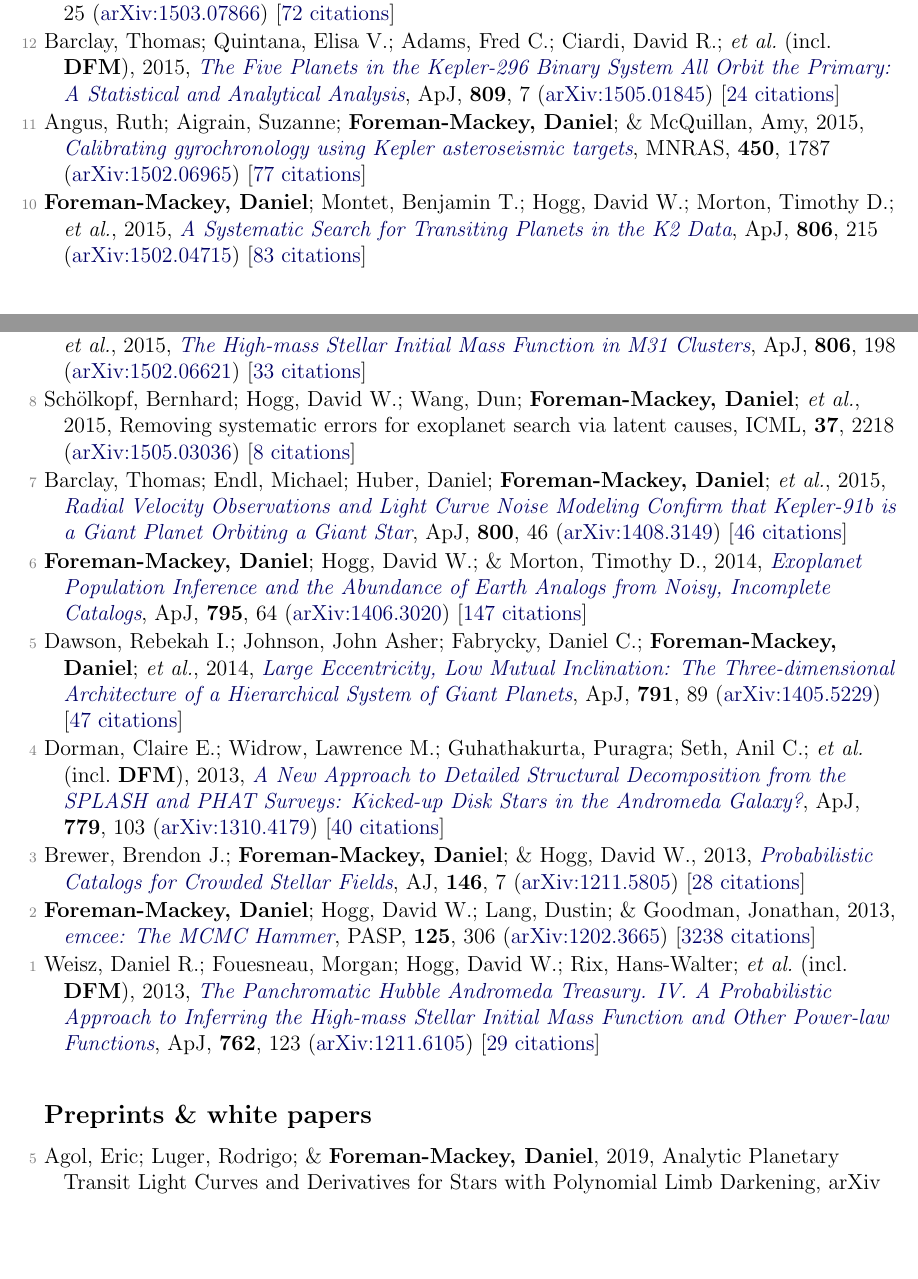
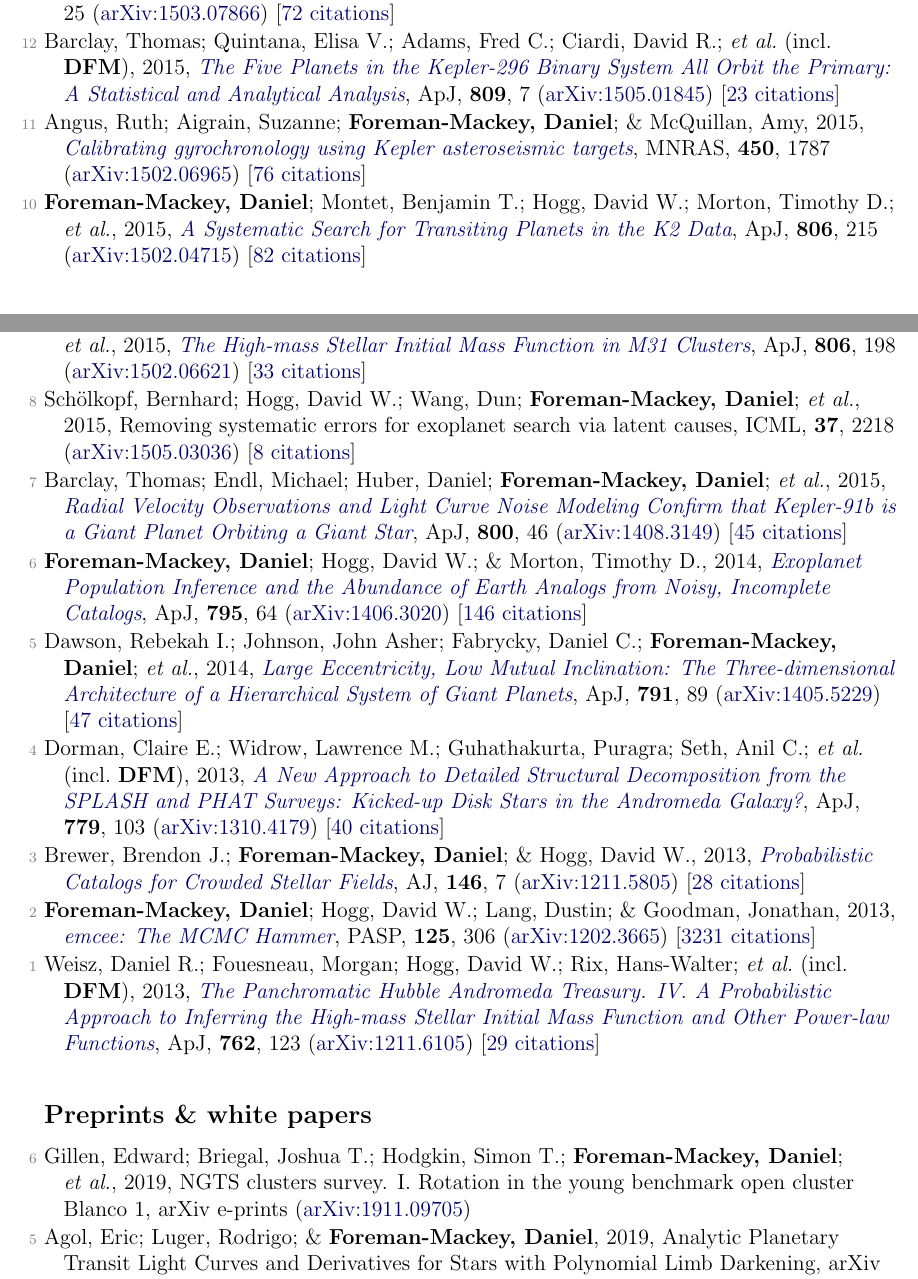
Before and after one commit to dfm/cv, a LaTeX document (pubs.tex, which reads pubs_ref.tex, pubs_unref.tex): two parts of pages 3 and 4 of 5, joined at a grey line, cut so that both start at the same text, the shorter picture padded with empty space. Compiled offline with pdfLaTeX.

Commit message:
updating pubs [ci skip]

```diff
--- a/pubs_ref.tex
+++ b/pubs_ref.tex
@@ -78,19 +78,19 @@
 
 \item[{\color{numcolor}\scriptsize13}] Montet, Benjamin T.; Morton, Timothy D.; \textbf{Foreman-Mackey, Daniel}; Johnson, John Asher; \etal, 2015, \doi{10.1088/0004-637X/809/1/25}{Stellar and Planetary Properties of K2 Campaign 1 Candidates and Validation of 17 Planets, Including a Planet Receiving Earth-like Insolation}, \apj, \textbf{809}, 25 (\arxiv{1503.07866}) [\href{https://ui.adsabs.harvard.edu/abs/2015ApJ...809...25M}{72 citations}]
 
-\item[{\color{numcolor}\scriptsize12}] Barclay, Thomas; Quintana, Elisa V.; Adams, Fred C.; Ciardi, David R.; \etal\ (incl.\ \textbf{DFM}), 2015, \doi{10.1088/0004-637X/809/1/7}{The Five Planets in the Kepler-296 Binary System All Orbit the Primary: A Statistical and Analytical Analysis}, \apj, \textbf{809}, 7 (\arxiv{1505.01845}) [\href{https://ui.adsabs.harvard.edu/abs/2015ApJ...809....7B}{24 citations}]
+\item[{\color{numcolor}\scriptsize12}] Barclay, Thomas; Quintana, Elisa V.; Adams, Fred C.; Ciardi, David R.; \etal\ (incl.\ \textbf{DFM}), 2015, \doi{10.1088/0004-637X/809/1/7}{The Five Planets in the Kepler-296 Binary System All Orbit the Primary: A Statistical and Analytical Analysis}, \apj, \textbf{809}, 7 (\arxiv{1505.01845}) [\href{https://ui.adsabs.harvard.edu/abs/2015ApJ...809....7B}{23 citations}]
 
-\item[{\color{numcolor}\scriptsize11}] Angus, Ruth; Aigrain, Suzanne; \textbf{Foreman-Mackey, Daniel}; \& McQuillan, Amy, 2015, \doi{10.1093/mnras/stv423}{Calibrating gyrochronology using Kepler asteroseismic targets}, \mnras, \textbf{450}, 1787 (\arxiv{1502.06965}) [\href{https://ui.adsabs.harvard.edu/abs/2015MNRAS.450.1787A}{77 citations}]
+\item[{\color{numcolor}\scriptsize11}] Angus, Ruth; Aigrain, Suzanne; \textbf{Foreman-Mackey, Daniel}; \& McQuillan, Amy, 2015, \doi{10.1093/mnras/stv423}{Calibrating gyrochronology using Kepler asteroseismic targets}, \mnras, \textbf{450}, 1787 (\arxiv{1502.06965}) [\href{https://ui.adsabs.harvard.edu/abs/2015MNRAS.450.1787A}{76 citations}]
 
-\item[{\color{numcolor}\scriptsize10}] \textbf{Foreman-Mackey, Daniel}; Montet, Benjamin T.; Hogg, David W.; Morton, Timothy D.; \etal, 2015, \doi{10.1088/0004-637X/806/2/215}{A Systematic Search for Transiting Planets in the K2 Data}, \apj, \textbf{806}, 215 (\arxiv{1502.04715}) [\href{https://ui.adsabs.harvard.edu/abs/2015ApJ...806..215F}{83 citations}]
+\item[{\color{numcolor}\scriptsize10}] \textbf{Foreman-Mackey, Daniel}; Montet, Benjamin T.; Hogg, David W.; Morton, Timothy D.; \etal, 2015, \doi{10.1088/0004-637X/806/2/215}{A Systematic Search for Transiting Planets in the K2 Data}, \apj, \textbf{806}, 215 (\arxiv{1502.04715}) [\href{https://ui.adsabs.harvard.edu/abs/2015ApJ...806..215F}{82 citations}]
 
 \item[{\color{numcolor}\scriptsize9}] Weisz, Daniel R.; Johnson, L. Clifton; \textbf{Foreman-Mackey, Daniel}; Dolphin, Andrew E.; \etal, 2015, \doi{10.1088/0004-637X/806/2/198}{The High-mass Stellar Initial Mass Function in M31 Clusters}, \apj, \textbf{806}, 198 (\arxiv{1502.06621}) [\href{https://ui.adsabs.harvard.edu/abs/2015ApJ...806..198W}{33 citations}]
 
 \item[{\color{numcolor}\scriptsize8}] Sch{\"o}lkopf, Bernhard; Hogg, David W.; Wang, Dun; \textbf{Foreman-Mackey, Daniel}; \etal, 2015, Removing systematic errors for exoplanet search via latent causes, ICML, \textbf{37}, 2218 (\arxiv{1505.03036}) [\href{https://scholar.google.com/scholar?cites=11768165421845046384}{8 citations}]
 
-\item[{\color{numcolor}\scriptsize7}] Barclay, Thomas; Endl, Michael; Huber, Daniel; \textbf{Foreman-Mackey, Daniel}; \etal, 2015, \doi{10.1088/0004-637X/800/1/46}{Radial Velocity Observations and Light Curve Noise Modeling Confirm that Kepler-91b is a Giant Planet Orbiting a Giant Star}, \apj, \textbf{800}, 46 (\arxiv{1408.3149}) [\href{https://ui.adsabs.harvard.edu/abs/2015ApJ...800...46B}{46 citations}]
+\item[{\color{numcolor}\scriptsize7}] Barclay, Thomas; Endl, Michael; Huber, Daniel; \textbf{Foreman-Mackey, Daniel}; \etal, 2015, \doi{10.1088/0004-637X/800/1/46}{Radial Velocity Observations and Light Curve Noise Modeling Confirm that Kepler-91b is a Giant Planet Orbiting a Giant Star}, \apj, \textbf{800}, 46 (\arxiv{1408.3149}) [\href{https://ui.adsabs.harvard.edu/abs/2015ApJ...800...46B}{45 citations}]
 
-\item[{\color{numcolor}\scriptsize6}] \textbf{Foreman-Mackey, Daniel}; Hogg, David W.; \& Morton, Timothy D., 2014, \doi{10.1088/0004-637X/795/1/64}{Exoplanet Population Inference and the Abundance of Earth Analogs from Noisy, Incomplete Catalogs}, \apj, \textbf{795}, 64 (\arxiv{1406.3020}) [\href{https://ui.adsabs.harvard.edu/abs/2014ApJ...795...64F}{147 citations}]
+\item[{\color{numcolor}\scriptsize6}] \textbf{Foreman-Mackey, Daniel}; Hogg, David W.; \& Morton, Timothy D., 2014, \doi{10.1088/0004-637X/795/1/64}{Exoplanet Population Inference and the Abundance of Earth Analogs from Noisy, Incomplete Catalogs}, \apj, \textbf{795}, 64 (\arxiv{1406.3020}) [\href{https://ui.adsabs.harvard.edu/abs/2014ApJ...795...64F}{146 citations}]
 
 \item[{\color{numcolor}\scriptsize5}] Dawson, Rebekah I.; Johnson, John Asher; Fabrycky, Daniel C.; \textbf{Foreman-Mackey, Daniel}; \etal, 2014, \doi{10.1088/0004-637X/791/2/89}{Large Eccentricity, Low Mutual Inclination: The Three-dimensional Architecture of a Hierarchical System of Giant Planets}, \apj, \textbf{791}, 89 (\arxiv{1405.5229}) [\href{https://ui.adsabs.harvard.edu/abs/2014ApJ...791...89D}{47 citations}]
 
@@ -98,6 +98,6 @@
 
 \item[{\color{numcolor}\scriptsize3}] Brewer, Brendon J.; \textbf{Foreman-Mackey, Daniel}; \& Hogg, David W., 2013, \doi{10.1088/0004-6256/146/1/7}{Probabilistic Catalogs for Crowded Stellar Fields}, \aj, \textbf{146}, 7 (\arxiv{1211.5805}) [\href{https://ui.adsabs.harvard.edu/abs/2013AJ....146....7B}{28 citations}]
 
-\item[{\color{numcolor}\scriptsize2}] \textbf{Foreman-Mackey, Daniel}; Hogg, David W.; Lang, Dustin; \& Goodman, Jonathan, 2013, \doi{10.1086/670067}{emcee: The MCMC Hammer}, \pasp, \textbf{125}, 306 (\arxiv{1202.3665}) [\href{https://ui.adsabs.harvard.edu/abs/2013PASP..125..306F}{3238 citations}]
+\item[{\color{numcolor}\scriptsize2}] \textbf{Foreman-Mackey, Daniel}; Hogg, David W.; Lang, Dustin; \& Goodman, Jonathan, 2013, \doi{10.1086/670067}{emcee: The MCMC Hammer}, \pasp, \textbf{125}, 306 (\arxiv{1202.3665}) [\href{https://ui.adsabs.harvard.edu/abs/2013PASP..125..306F}{3231 citations}]
 
 \item[{\color{numcolor}\scriptsize1}] Weisz, Daniel R.; Fouesneau, Morgan; Hogg, David W.; Rix, Hans-Walter; \etal\ (incl.\ \textbf{DFM}), 2013, \doi{10.1088/0004-637X/762/2/123}{The Panchromatic Hubble Andromeda Treasury. IV. A Probabilistic Approach to Inferring the High-mass Stellar Initial Mass Function and Other Power-law Functions}, \apj, \textbf{762}, 123 (\arxiv{1211.6105}) [\href{https://ui.adsabs.harvard.edu/abs/2013ApJ...762..123W}{29 citations}]
--- a/pubs_unref.tex
+++ b/pubs_unref.tex
@@ -1,3 +1,5 @@
+\item[{\color{numcolor}\scriptsize6}] Gillen, Edward; Briegal, Joshua T.; Hodgkin, Simon T.; \textbf{Foreman-Mackey, Daniel}; \etal, 2019, NGTS clusters survey. I. Rotation in the young benchmark open cluster Blanco 1, arXiv e-prints (\arxiv{1911.09705})
+
 \item[{\color{numcolor}\scriptsize5}] Agol, Eric; Luger, Rodrigo; \& \textbf{Foreman-Mackey, Daniel}, 2019, Analytic Planetary Transit Light Curves and Derivatives for Stars with Polynomial Limb Darkening, arXiv e-prints (\arxiv{1908.03222})
 
 \item[{\color{numcolor}\scriptsize4}] Wang, Dun; Hogg, David W.; \textbf{Foreman-Mackey, Daniel}; \& Sch{\"o}lkopf, Bernhard, 2017, A pixel-level model for event discovery in time-domain imaging, arXiv e-prints (\arxiv{1710.02428}) [\href{https://ui.adsabs.harvard.edu/abs/2017arXiv171002428W}{4 citations}]
```
Also changed, not shown: pubs_select.tex (+3 -3 lines), pubs_summary.tex (+1 -1 lines), pubs_ref.tex (12 more changed lines), 1 other file.
